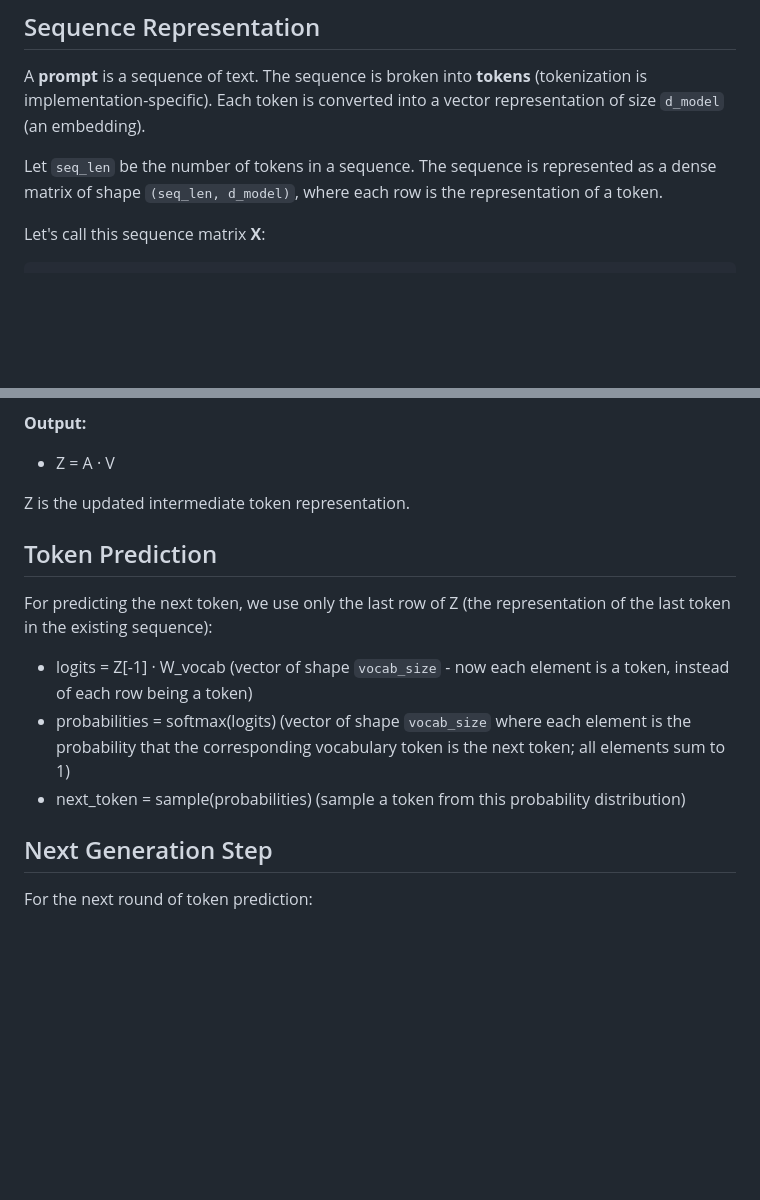
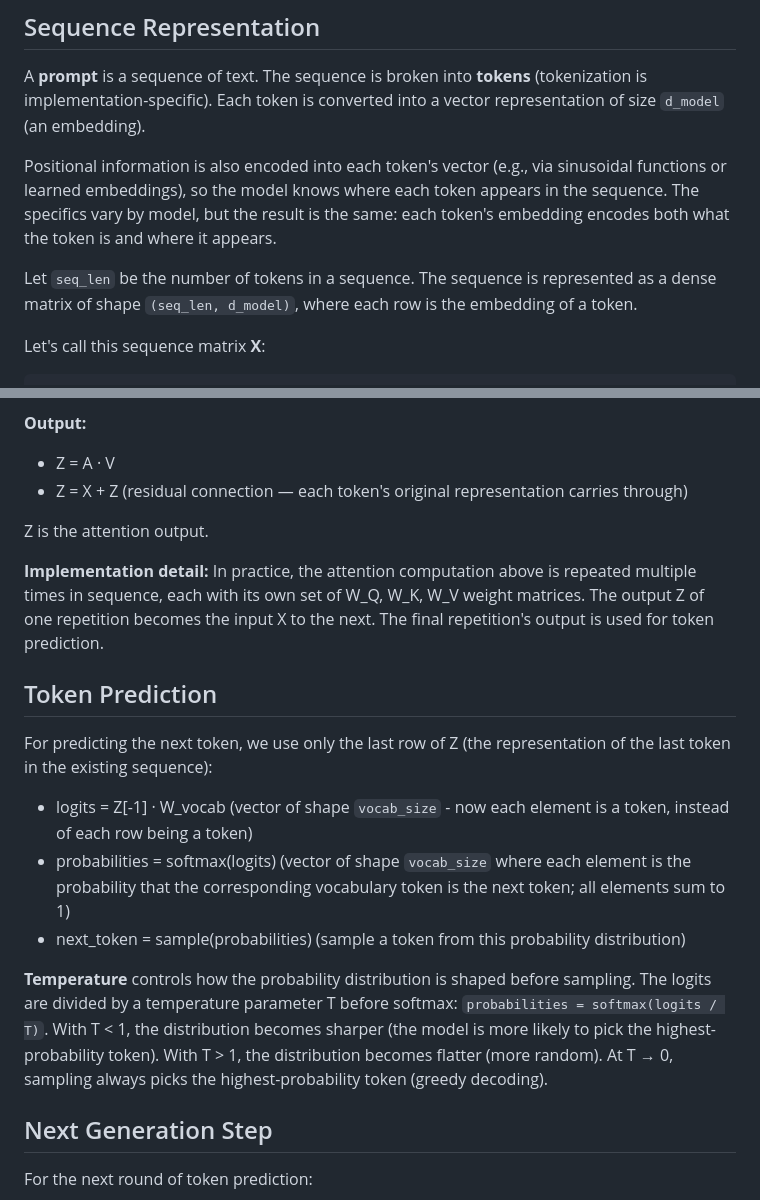
Before and after one commit to reikdas/reikdas.github.io, a Markdown page: blog/inference-primer.md, 2 parts joined by grey strips. Drawn GitHub-style; blank space fills up the shorter version.

Commit message:
Add some implementation details

```diff
--- a/blog/inference-primer.md
+++ b/blog/inference-primer.md
@@ -8,7 +8,9 @@ tags: posts
 
 A **prompt** is a sequence of text. The sequence is broken into **tokens** (tokenization is implementation-specific). Each token is converted into a vector representation of size `d_model` (an embedding).
 
-Let `seq_len` be the number of tokens in a sequence. The sequence is represented as a dense matrix of shape `(seq_len, d_model)`, where each row is the representation of a token.
+Positional information is also encoded into each token's vector (e.g., via sinusoidal functions or learned embeddings), so the model knows where each token appears in the sequence. The specifics vary by model, but the result is the same: each token's embedding encodes both what the token is and where it appears.
+
+Let `seq_len` be the number of tokens in a sequence. The sequence is represented as a dense matrix of shape `(seq_len, d_model)`, where each row is the embedding of a token.
 
 Let's call this sequence matrix **X**:
 
@@ -41,8 +43,11 @@ The pre-trained model provides weight matrices: **W_Q**, **W_K**, **W_V**, and *
 **Output:**
 
 - Z = A · V
+- Z = X + Z  (residual connection — each token's original representation carries through)
 
-Z is the updated intermediate token representation.
+Z is the attention output.
+
+**Implementation detail:** In practice, the attention computation above is repeated multiple times in sequence, each with its own set of W_Q, W_K, W_V weight matrices. The output Z of one repetition becomes the input X to the next. The final repetition's output is used for token prediction.
 
 ## Token Prediction
 
@@ -51,6 +56,8 @@ For predicting the next token, we use only the last row of Z (the representation
 - logits = Z[-1] · W_vocab  (vector of shape `vocab_size` - now each element is a token, instead of each row being a token)
 - probabilities = softmax(logits)  (vector of shape `vocab_size` where each element is the probability that the corresponding vocabulary token is the next token; all elements sum to 1)
 - next_token = sample(probabilities)  (sample a token from this probability distribution)
+
+**Temperature** controls how the probability distribution is shaped before sampling. The logits are divided by a temperature parameter T before softmax: `probabilities = softmax(logits / T)`. With T < 1, the distribution becomes sharper (the model is more likely to pick the highest-probability token). With T > 1, the distribution becomes flatter (more random). At T → 0, sampling always picks the highest-probability token (greedy decoding).
 
 ## Next Generation Step
 
```
Also changed, not shown: other parts of blog/inference-primer.md (+3 -2 lines).
